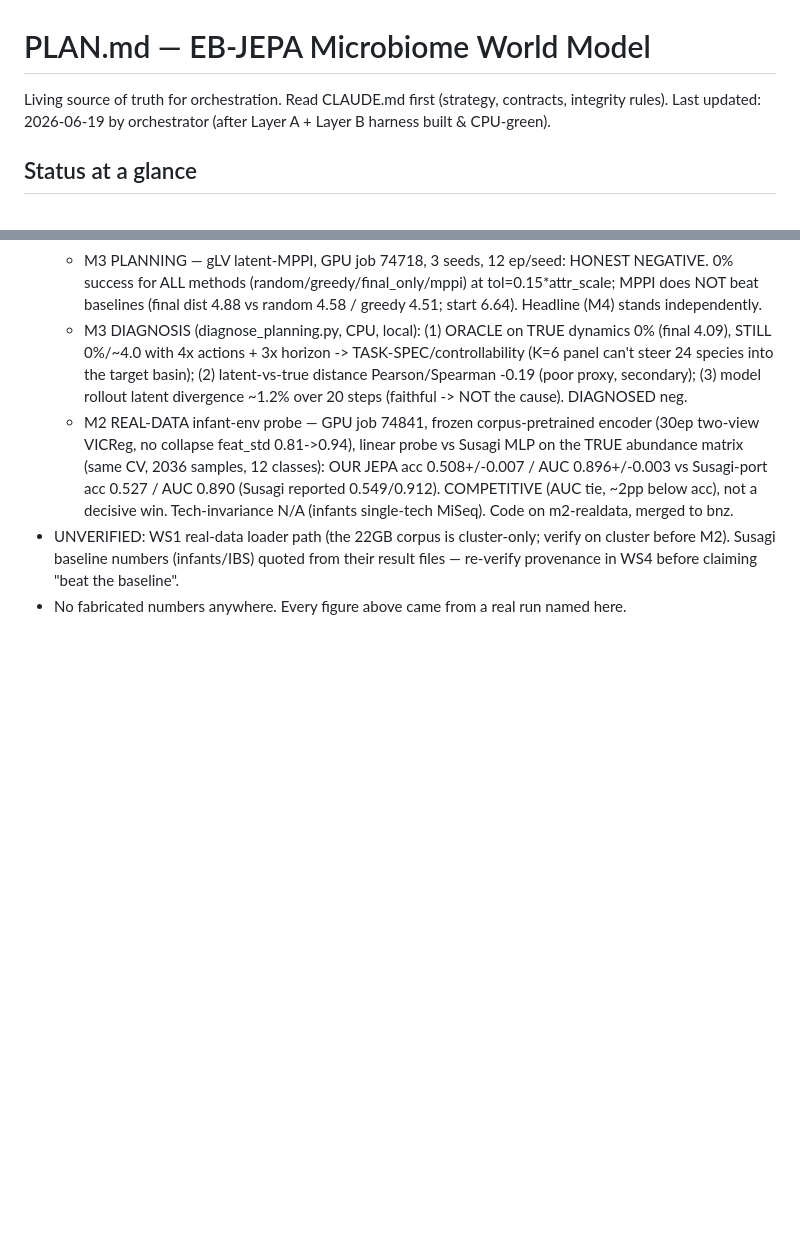
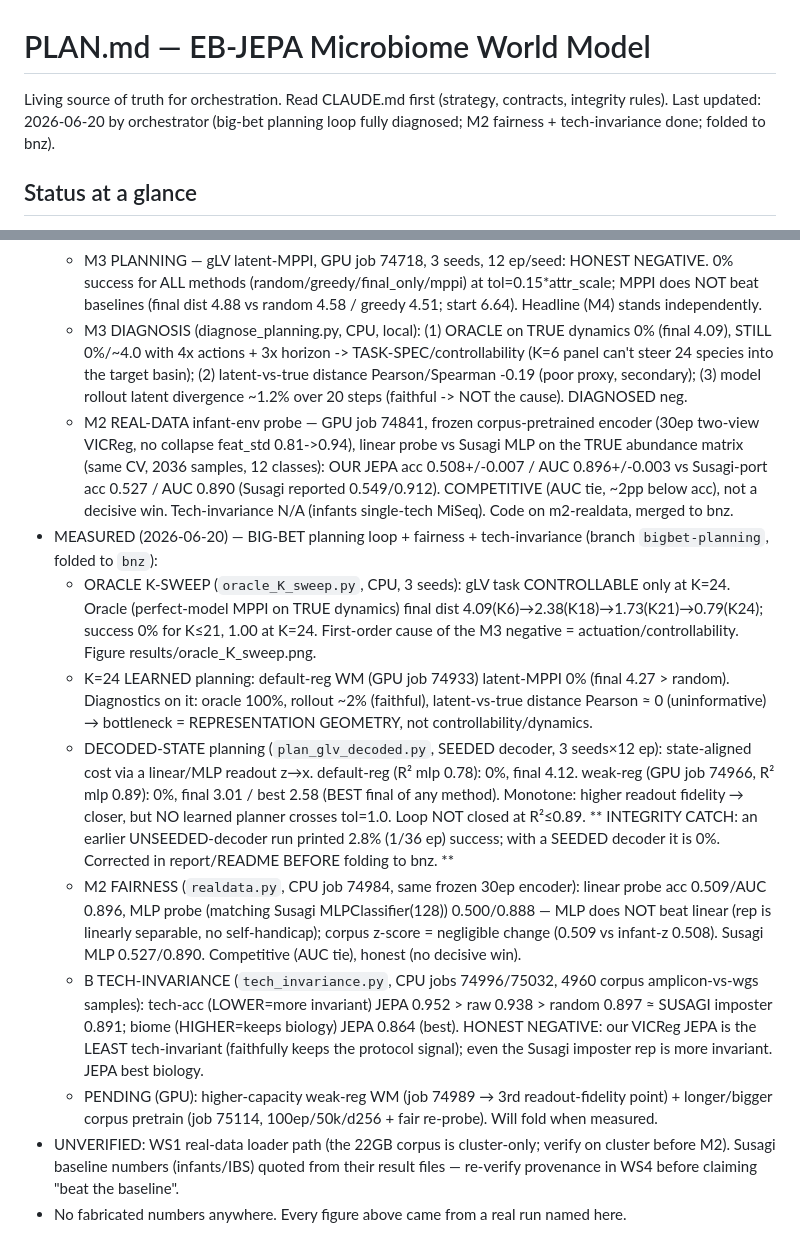
Before and after one commit to BNZ94/JEPA-WorldModel, a Markdown page: PLAN.md, 2 parts joined by grey strips. Drawn GitHub-style; blank space fills up the shorter version.

Commit message:
PLAN.md: append 2026-06-20 ledger (big-bet planning diagnosis, M2 fairness, tech-invariance, integrity catch)

```diff
--- a/PLAN.md
+++ b/PLAN.md
@@ -1,7 +1,7 @@
 # PLAN.md — EB-JEPA Microbiome World Model
 
 Living source of truth for orchestration. Read CLAUDE.md first (strategy, contracts, integrity rules).
-Last updated: 2026-06-19 by orchestrator (after Layer A + Layer B harness built & CPU-green).
+Last updated: 2026-06-20 by orchestrator (big-bet planning loop fully diagnosed; M2 fairness + tech-invariance done; folded to bnz).
 
 ## Status at a glance
 - **Build phase: DONE & CPU-green, committed/pushed to `bnz`.**
@@ -142,6 +142,30 @@ by Layer A and Layer B (built once, in WS2).
     (same CV, 2036 samples, 12 classes): OUR JEPA acc 0.508+/-0.007 / AUC 0.896+/-0.003 vs Susagi-port
     acc 0.527 / AUC 0.890 (Susagi reported 0.549/0.912). COMPETITIVE (AUC tie, ~2pp below acc), not a
     decisive win. Tech-invariance N/A (infants single-tech MiSeq). Code on m2-realdata, merged to bnz.
+- MEASURED (2026-06-20) — BIG-BET planning loop + fairness + tech-invariance (branch `bigbet-planning`, folded to `bnz`):
+  * ORACLE K-SWEEP (`oracle_K_sweep.py`, CPU, 3 seeds): gLV task CONTROLLABLE only at K=24. Oracle
+    (perfect-model MPPI on TRUE dynamics) final dist 4.09(K6)→2.38(K18)→1.73(K21)→0.79(K24); success 0%
+    for K≤21, 1.00 at K=24. First-order cause of the M3 negative = actuation/controllability. Figure
+    results/oracle_K_sweep.png.
+  * K=24 LEARNED planning: default-reg WM (GPU job 74933) latent-MPPI 0% (final 4.27 > random). Diagnostics
+    on it: oracle 100%, rollout ~2% (faithful), latent-vs-true distance Pearson ≈ 0 (uninformative) →
+    bottleneck = REPRESENTATION GEOMETRY, not controllability/dynamics.
+  * DECODED-STATE planning (`plan_glv_decoded.py`, SEEDED decoder, 3 seeds×12 ep): state-aligned cost via a
+    linear/MLP readout z→x. default-reg (R² mlp 0.78): 0%, final 4.12. weak-reg (GPU job 74966, R² mlp 0.89):
+    0%, final 3.01 / best 2.58 (BEST final of any method). Monotone: higher readout fidelity → closer, but
+    NO learned planner crosses tol=1.0. Loop NOT closed at R²≤0.89.
+    ** INTEGRITY CATCH: an earlier UNSEEDED-decoder run printed 2.8% (1/36 ep) success; with a SEEDED
+    decoder it is 0%. Corrected in report/README BEFORE folding to bnz. **
+  * M2 FAIRNESS (`realdata.py`, CPU job 74984, same frozen 30ep encoder): linear probe acc 0.509/AUC 0.896,
+    MLP probe (matching Susagi MLPClassifier(128)) 0.500/0.888 — MLP does NOT beat linear (rep is linearly
+    separable, no self-handicap); corpus z-score = negligible change (0.509 vs infant-z 0.508). Susagi MLP
+    0.527/0.890. Competitive (AUC tie), honest (no decisive win).
+  * B TECH-INVARIANCE (`tech_invariance.py`, CPU jobs 74996/75032, 4960 corpus amplicon-vs-wgs samples):
+    tech-acc (LOWER=more invariant) JEPA 0.952 > raw 0.938 > random 0.897 ≈ SUSAGI imposter 0.891; biome
+    (HIGHER=keeps biology) JEPA 0.864 (best). HONEST NEGATIVE: our VICReg JEPA is the LEAST tech-invariant
+    (faithfully keeps the protocol signal); even the Susagi imposter rep is more invariant. JEPA best biology.
+  * PENDING (GPU): higher-capacity weak-reg WM (job 74989 → 3rd readout-fidelity point) + longer/bigger
+    corpus pretrain (job 75114, 100ep/50k/d256 + fair re-probe). Will fold when measured.
 - UNVERIFIED: WS1 real-data loader path (the 22GB corpus is cluster-only; verify on cluster before M2).
   Susagi baseline numbers (infants/IBS) quoted from their result files — re-verify provenance in WS4
   before claiming "beat the baseline".
```
